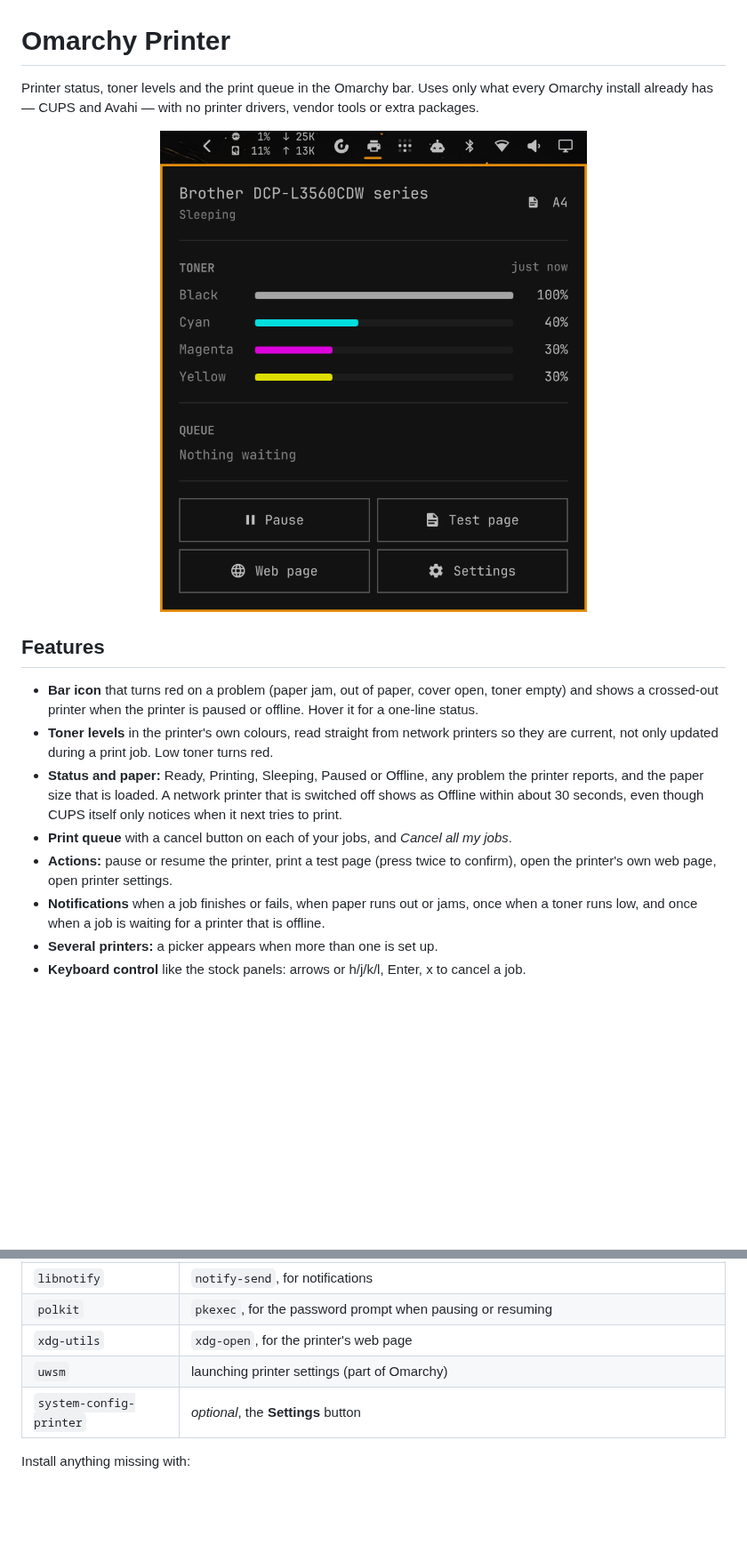
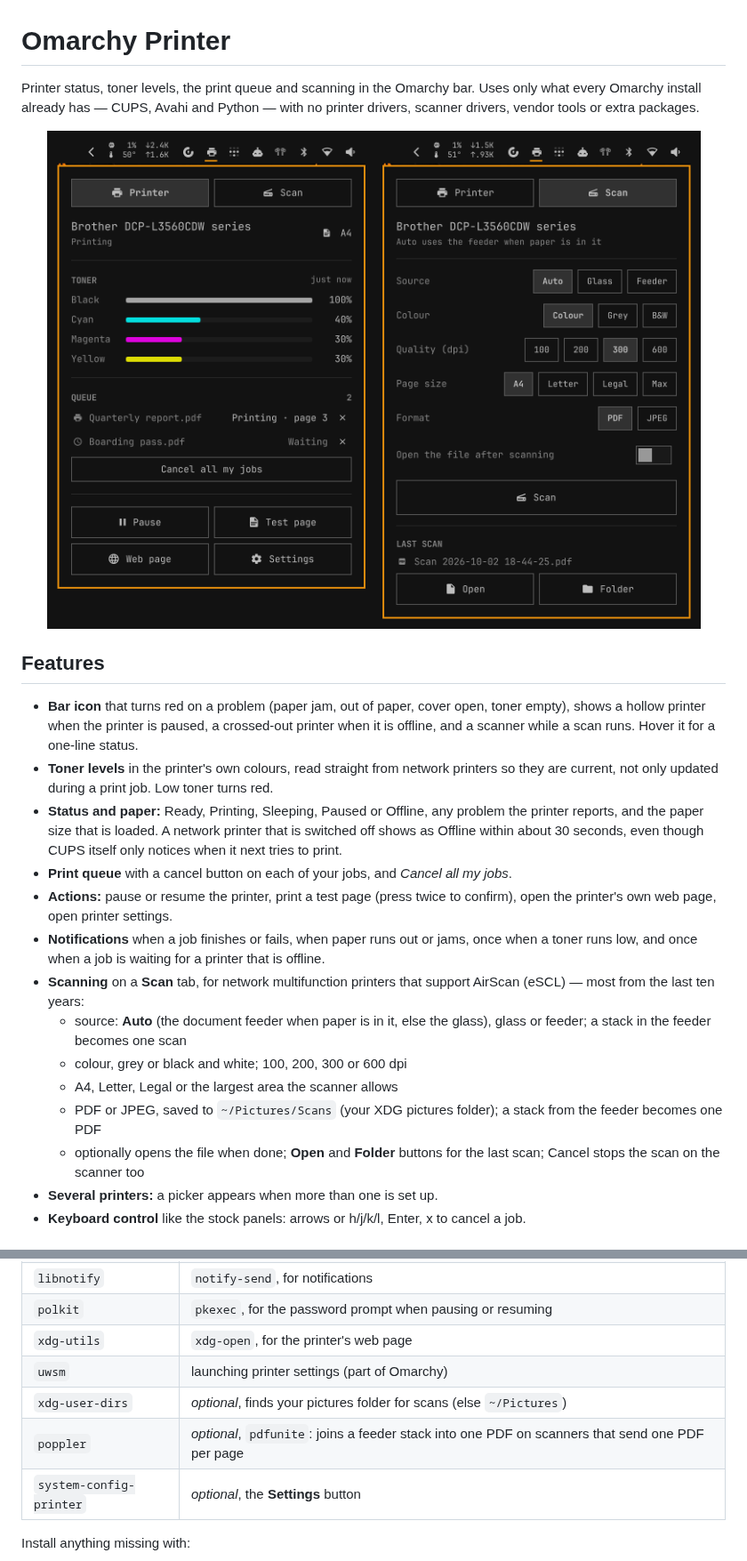
Before and after one commit to navjottomer/omarchy-printer, a Markdown page: README.md, 2 parts joined by grey strips. Shown at 89% size. Drawn GitHub-style; pictures changed too: preview.png; blank space fills up the shorter version.

```diff
--- a/README.md
+++ b/README.md
@@ -1,16 +1,17 @@
 # Omarchy Printer
 
-Printer status, toner levels and the print queue in the Omarchy bar. Uses only
-what every Omarchy install already has — CUPS and Avahi — with no printer
-drivers, vendor tools or extra packages.
+Printer status, toner levels, the print queue and scanning in the Omarchy bar.
+Uses only what every Omarchy install already has — CUPS, Avahi and Python —
+with no printer drivers, scanner drivers, vendor tools or extra packages.
 
-<p align="center"><img src="preview.png" alt="Printer panel in the Omarchy bar" width="480"></p>
+<p align="center"><img src="preview.png" alt="Printer tab and Scan tab of the printer panel" width="760"></p>
 
 ## Features
 
 - **Bar icon** that turns red on a problem (paper jam, out of paper, cover
-  open, toner empty) and shows a crossed-out printer when the printer is
-  paused or offline. Hover it for a one-line status.
+  open, toner empty), shows a hollow printer when the printer is paused, a
+  crossed-out printer when it is offline, and a scanner while a scan runs.
+  Hover it for a one-line status.
 - **Toner levels** in the printer's own colours, read straight from network
   printers so they are current, not only updated during a print job. Low toner
   turns red.
@@ -25,6 +26,16 @@ drivers, vendor tools or extra packages.
 - **Notifications** when a job finishes or fails, when paper runs out or jams,
   once when a toner runs low, and once when a job is waiting for a printer
   that is offline.
+- **Scanning** on a **Scan** tab, for network multifunction printers that
+  support AirScan (eSCL) — most from the last ten years:
+  - source: **Auto** (the document feeder when paper is in it, else the
+    glass), glass or feeder; a stack in the feeder becomes one scan
+  - colour, grey or black and white; 100, 200, 300 or 600 dpi
+  - A4, Letter, Legal or the largest area the scanner allows
+  - PDF or JPEG, saved to `~/Pictures/Scans` (your XDG pictures folder); a
+    stack from the feeder becomes one PDF
+  - optionally opens the file when done; **Open** and **Folder** buttons for
+    the last scan; Cancel stops the scan on the scanner too
 - **Several printers:** a picker appears when more than one is set up.
 - **Keyboard control** like the stock panels: arrows or h/j/k/l, Enter, x to
   cancel a job.
@@ -48,6 +59,8 @@ plugin downloads nothing and needs no printer drivers or vendor tools.
 | `polkit` | `pkexec`, for the password prompt when pausing or resuming |
 | `xdg-utils` | `xdg-open`, for the printer's web page |
 | `uwsm` | launching printer settings (part of Omarchy) |
+| `xdg-user-dirs` | *optional*, finds your pictures folder for scans (else `~/Pictures`) |
+| `poppler` | *optional*, `pdfunite`: joins a feeder stack into one PDF on scanners that send one PDF per page |
 | `system-config-printer` | *optional*, the **Settings** button |
 
 Install anything missing with:
```
Also changed, not shown: other parts of README.md (+32 -1 lines), 4 other files.
